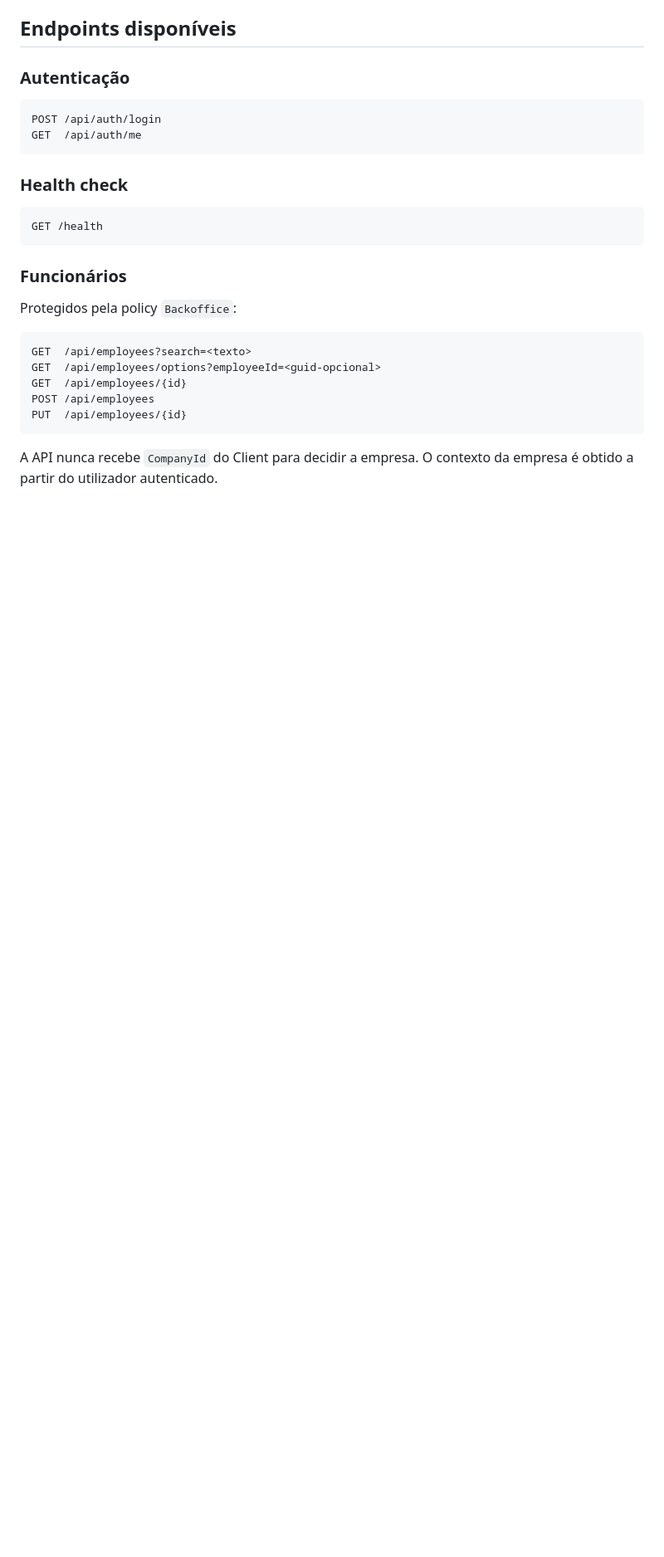
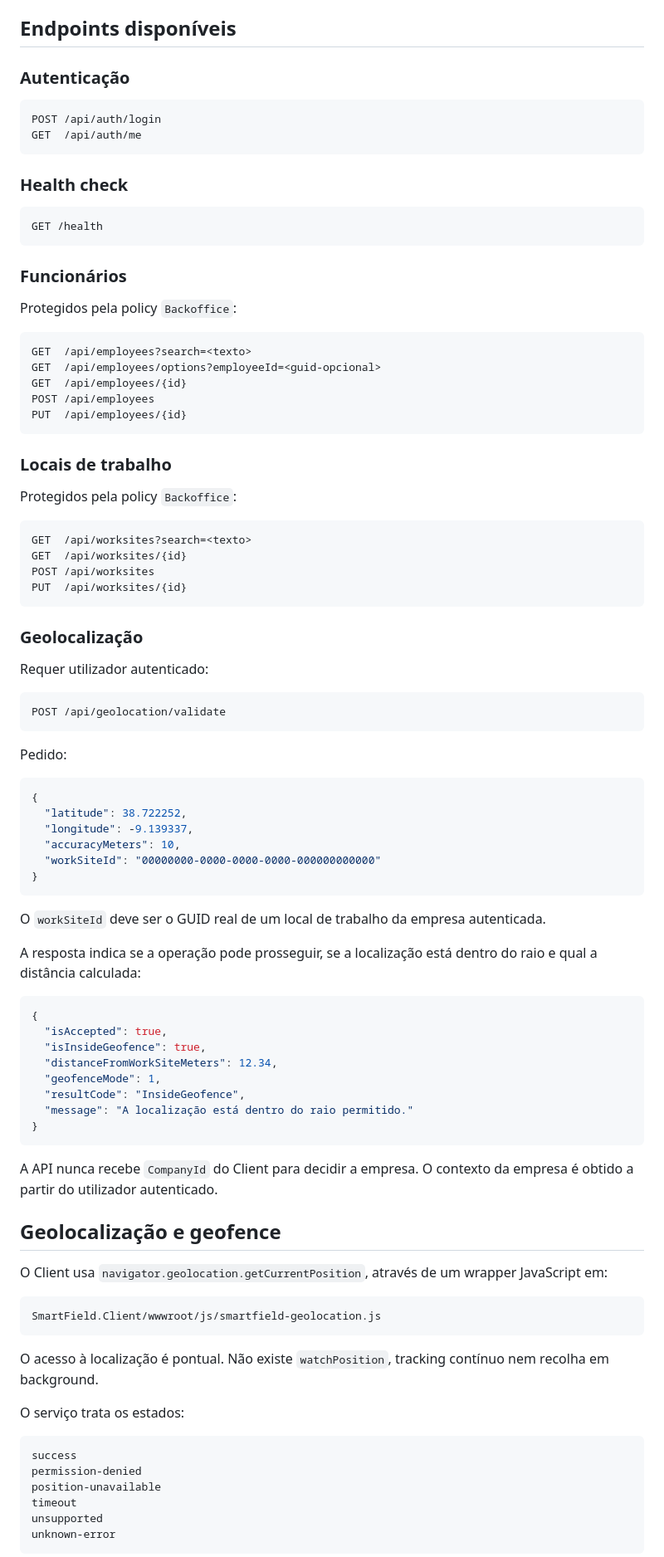
Before and after one commit to miriams06/Smartfield, a Markdown page: README.md, the part around one of its changes. Shown at 83% size. Rendered like a GitHub page; blank space fills up the shorter version.

Commit message:
Update README with worksite and geolocation documentation

````diff
--- a/README.md
+++ b/README.md
@@ -267,4 +282,71 @@ POST /api/employees
 PUT  /api/employees/{id}
 ```
 
+### Locais de trabalho
+
+Protegidos pela policy `Backoffice`:
+
+```text
+GET  /api/worksites?search=<texto>
+GET  /api/worksites/{id}
+POST /api/worksites
+PUT  /api/worksites/{id}
+```
+
+### Geolocalização
+
+Requer utilizador autenticado:
+
+```text
+POST /api/geolocation/validate
+```
+
+Pedido:
+
+```json
+{
+  "latitude": 38.722252,
+  "longitude": -9.139337,
+  "accuracyMeters": 10,
+  "workSiteId": "00000000-0000-0000-0000-000000000000"
+}
+```
+
+O `workSiteId` deve ser o GUID real de um local de trabalho da empresa autenticada.
+
+A resposta indica se a operação pode prosseguir, se a localização está dentro do raio e qual a distância calculada:
+
+```json
+{
+  "isAccepted": true,
+  "isInsideGeofence": true,
+  "distanceFromWorkSiteMeters": 12.34,
+  "geofenceMode": 1,
+  "resultCode": "InsideGeofence",
+  "message": "A localização está dentro do raio permitido."
+}
+```
+
 A API nunca recebe `CompanyId` do Client para decidir a empresa. O contexto da empresa é obtido a partir do utilizador autenticado.
+
+## Geolocalização e geofence
+
+O Client usa `navigator.geolocation.getCurrentPosition`, através de um wrapper JavaScript em:
+
+```text
+SmartField.Client/wwwroot/js/smartfield-geolocation.js
+```
+
+O acesso à localização é pontual. Não existe `watchPosition`, tracking contínuo nem recolha em background.
+
+O serviço trata os estados:
+
+```text
+success
+permission-denied
+position-unavailable
+timeout
+unsupported
+unknown-error
+```
+
````
Also changed, not shown: other parts of README.md (+38 -5 lines).
